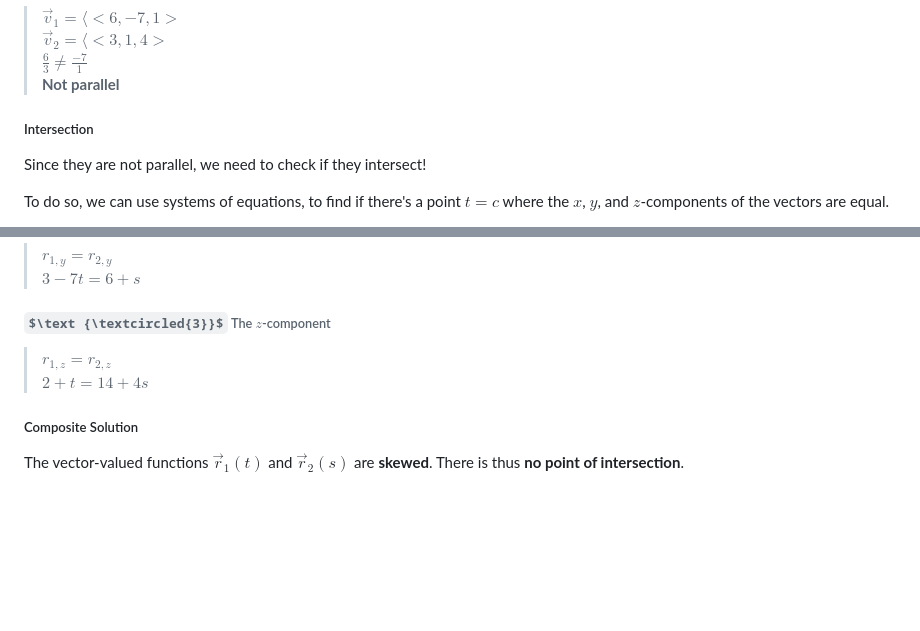
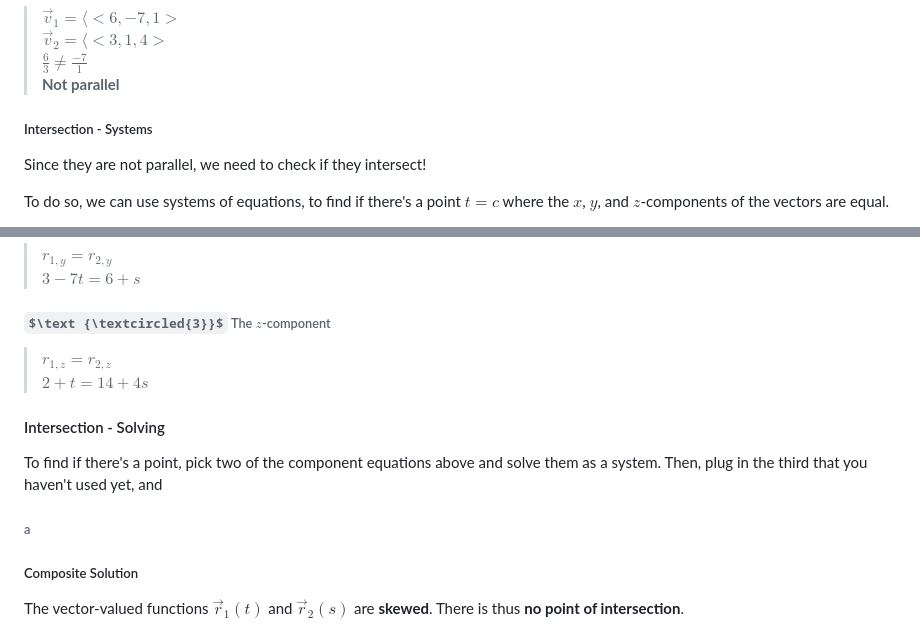
Before and after one commit to sandervonk/LC, a Markdown page: multi.md, 2 parts joined by grey strips. Drawn GitHub-style; some formulas as TeX source; blank space fills up the shorter version.

Commit message:
multi.md updated from https://stackeditpro.io/

```diff
--- a/multi.md
+++ b/multi.md
@@ -175,7 +175,7 @@ $\vec v_2 = \langle<3, 1, 4>$
 $\frac{6}{3} \neq \frac{-7}{1}$
 **Not parallel**
 
-##### Intersection
+##### Intersection - Systems
 Since they are not parallel, we need to check if they intersect!
 
 To do so, we can use systems of equations, to find if there's a point $t=c$ where the $x$, $y$, and $z$-components of the vectors are equal.
@@ -194,6 +194,11 @@ Solve only two of them, then keep the last component for later! (we haven't gone
 > $r_{1, z} = r_{2, z}$
 > $2+t = 14+4s$
 
+#### Intersection - Solving
+To find if there's a point, pick two of the component equations above and solve them as a system. Then, plug in the third that you haven't used yet, and
+
+###### a
+
 ##### Composite Solution
 The vector-valued functions $\vec r_1(t)$ and $\vec r_2(s)$ are **skewed**. There is thus **no point of intersection**.
 
```
Also changed, not shown: other parts of multi.md (+1 -1 lines).
